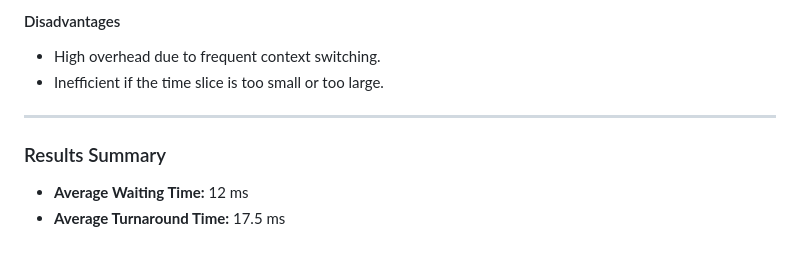
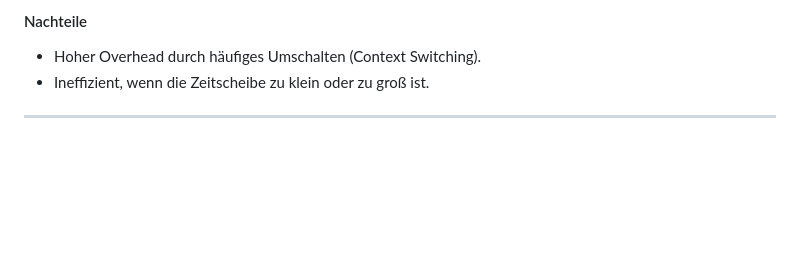
Before and after one commit to Berch10/To-do-Docker, a Markdown page: round-robin.md, the part around the change printed below. GitHub-like rendering; blank space fills up the shorter version.

```diff
--- a/round-robin.md
+++ b/round-robin.md
@@ -62,10 +62,6 @@ The Round-Robin Scheduling Algorithm is a preemptive scheduling method where eac
 
-#### Disadvantages
-- High overhead due to frequent context switching.
-- Inefficient if the time slice is too small or too large.
+#### Nachteile
+- Hoher Overhead durch häufiges Umschalten (Context Switching).
+- Ineffizient, wenn die Zeitscheibe zu klein oder zu groß ist.
 
 ---
-
-### Results Summary
-- **Average Waiting Time:** 12 ms
-- **Average Turnaround Time:** 17.5 ms
```
Also changed, not shown: other parts of round-robin.md (+30 -30 lines), ResourceMD/Gantt-Diagramm.png (added).
